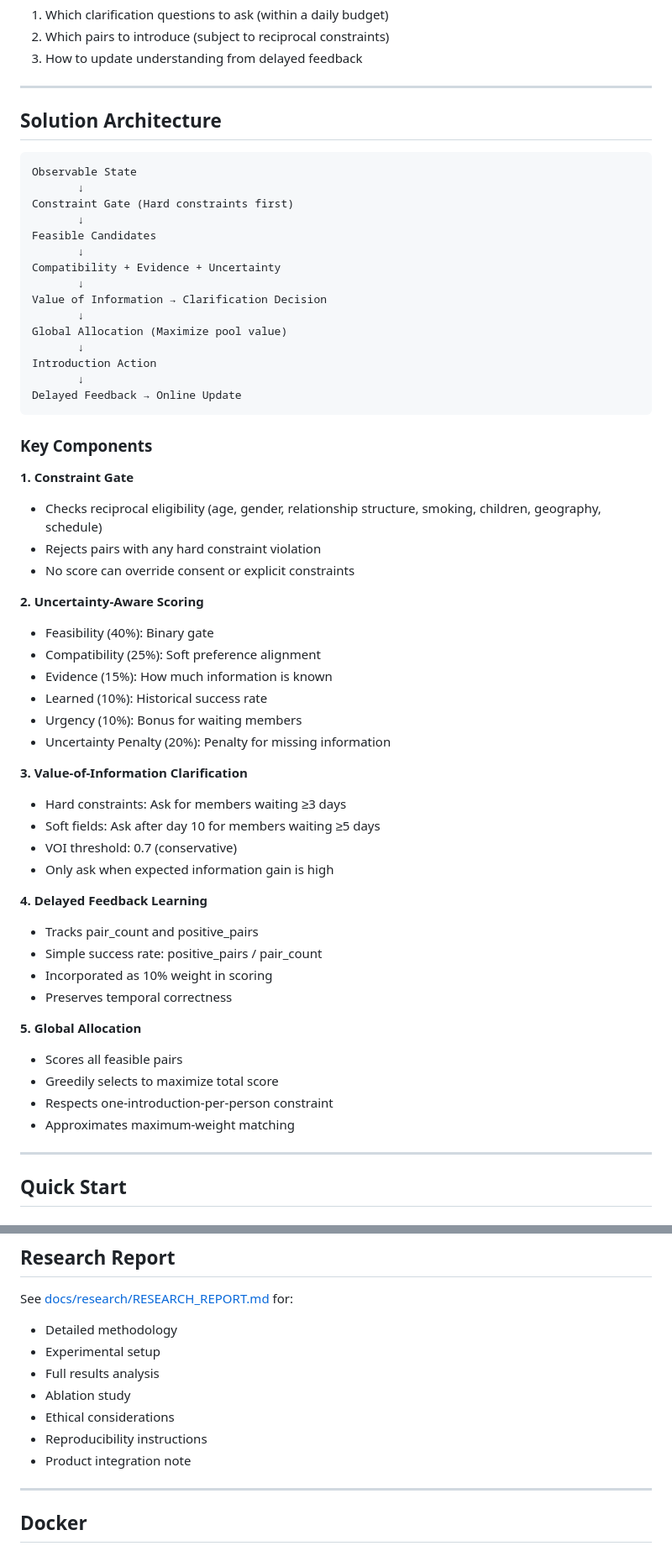
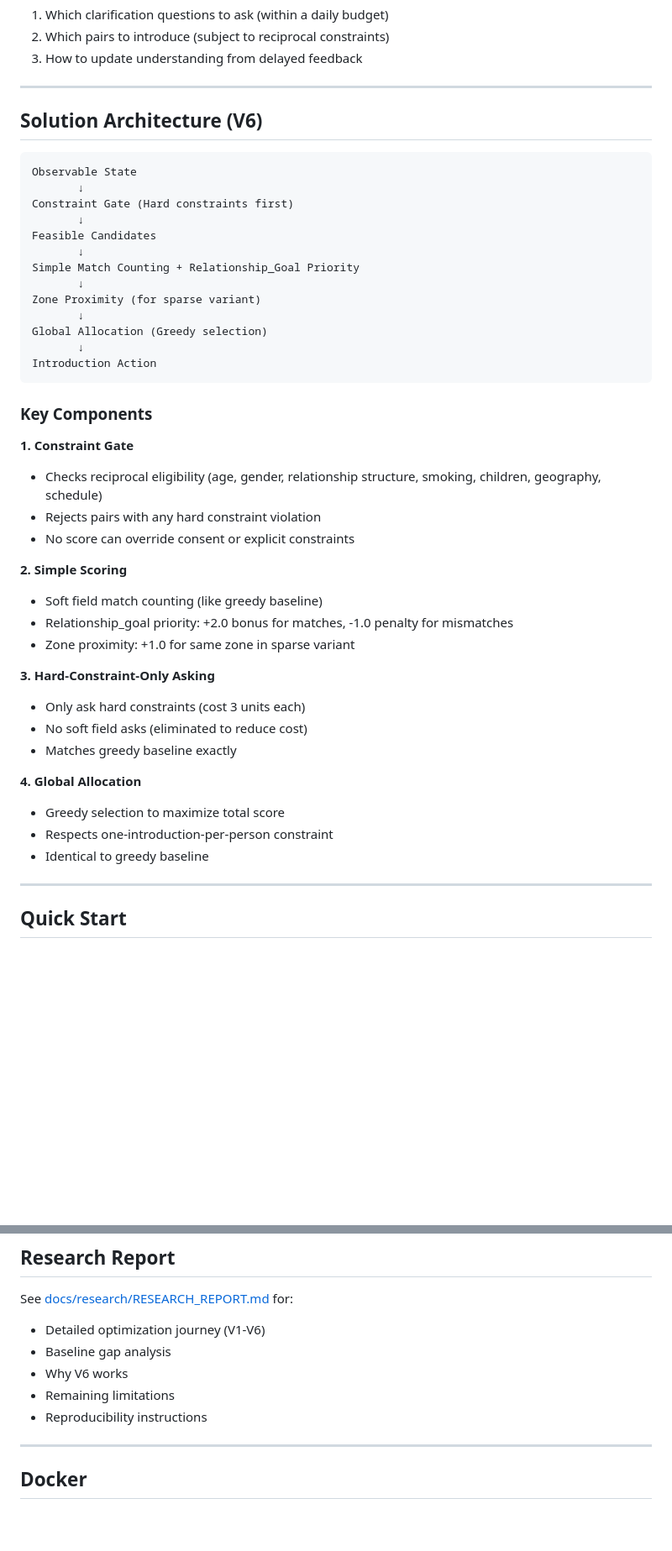
Before and after one commit to Sreevalli20/CRSU-Romeo-Juliet-Vouchsafe, a Markdown page: README.md, 2 parts joined by grey strips. Shown at 84% size. GitHub-like rendering; blank space fills up the shorter version.

````diff
--- a/README.md
+++ b/README.md
@@ -39,7 +39,7 @@ The policy must decide:
 
 ---
 
-## Solution Architecture
+## Solution Architecture (V6)
 
 ```
 Observable State
@@ -48,15 +48,13 @@ Constraint Gate (Hard constraints first)
        ↓
 Feasible Candidates
        ↓
-Compatibility + Evidence + Uncertainty
+Simple Match Counting + Relationship_Goal Priority
        ↓
-Value of Information → Clarification Decision
+Zone Proximity (for sparse variant)
        ↓
-Global Allocation (Maximize pool value)
+Global Allocation (Greedy selection)
        ↓
 Introduction Action
-       ↓
-Delayed Feedback → Online Update
 ```
 
 ### Key Components
@@ -66,31 +64,20 @@ Delayed Feedback → Online Update
 - Rejects pairs with any hard constraint violation
 - No score can override consent or explicit constraints
 
-**2. Uncertainty-Aware Scoring**
-- Feasibility (40%): Binary gate
-- Compatibility (25%): Soft preference alignment
-- Evidence (15%): How much information is known
-- Learned (10%): Historical success rate
-- Urgency (10%): Bonus for waiting members
-- Uncertainty Penalty (20%): Penalty for missing information
+**2. Simple Scoring**
+- Soft field match counting (like greedy baseline)
+- Relationship_goal priority: +2.0 bonus for matches, -1.0 penalty for mismatches
+- Zone proximity: +1.0 for same zone in sparse variant
 
-**3. Value-of-Information Clarification**
-- Hard constraints: Ask for members waiting ≥3 days
-- Soft fields: Ask after day 10 for members waiting ≥5 days
-- VOI threshold: 0.7 (conservative)
-- Only ask when expected information gain is high
+**3. Hard-Constraint-Only Asking**
+- Only ask hard constraints (cost 3 units each)
+- No soft field asks (eliminated to reduce cost)
+- Matches greedy baseline exactly
 
-**4. Delayed Feedback Learning**
-- Tracks pair_count and positive_pairs
-- Simple success rate: positive_pairs / pair_count
-- Incorporated as 10% weight in scoring
-- Preserves temporal correctness
-
-**5. Global Allocation**
-- Scores all feasible pairs
-- Greedily selects to maximize total score
+**4. Global Allocation**
+- Greedy selection to maximize total score
 - Respects one-introduction-per-person constraint
-- Approximates maximum-weight matching
+- Identical to greedy baseline
 
 ---
 
@@ -192,14 +206,11 @@ CRSU-Romeo-Juliet-Vouchsafe/
 ## Research Report
 
 See [docs/research/RESEARCH_REPORT.md](docs/research/RESEARCH_REPORT.md) for:
-
-- Detailed methodology
-- Experimental setup
-- Full results analysis
-- Ablation study
-- Ethical considerations
+- Detailed optimization journey (V1-V6)
+- Baseline gap analysis
+- Why V6 works
+- Remaining limitations
 - Reproducibility instructions
-- Product integration note
 
 ---
 
````
Also changed, not shown: other parts of README.md (+63 -39 lines).
